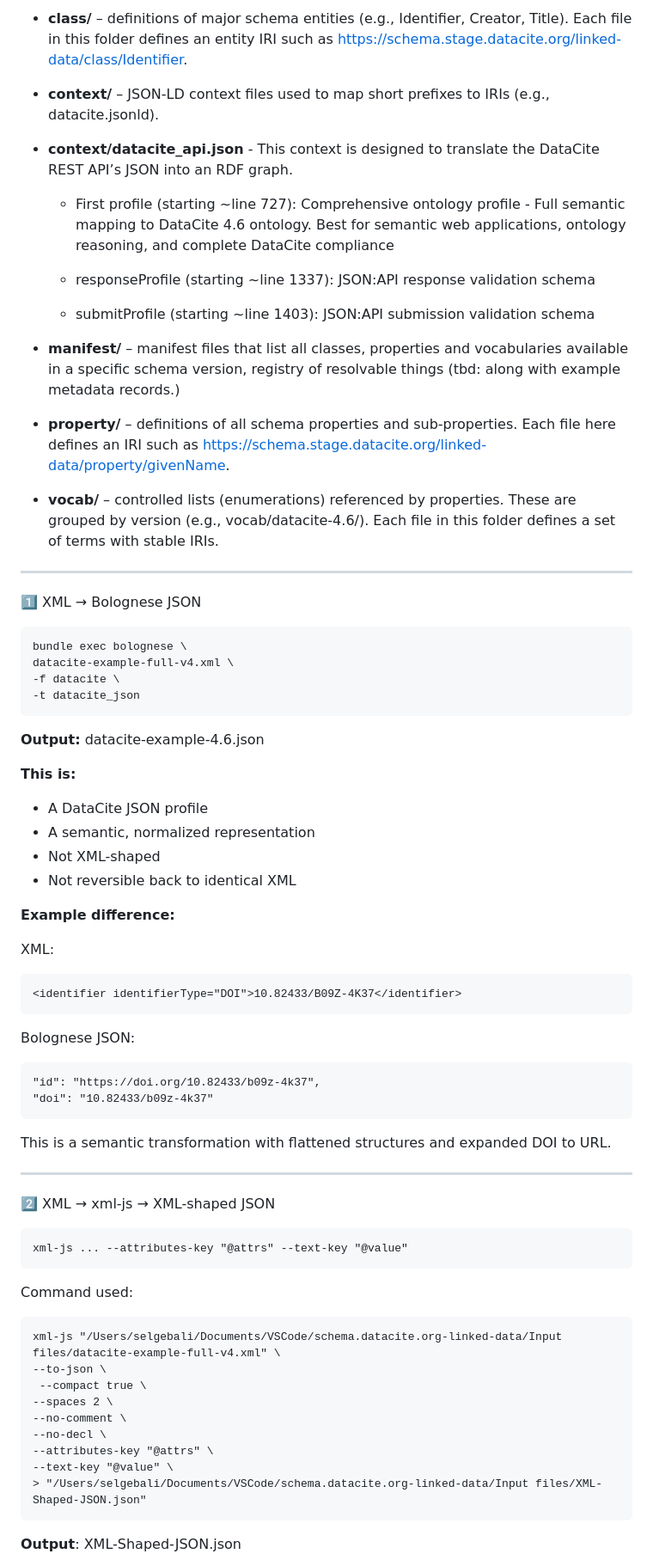
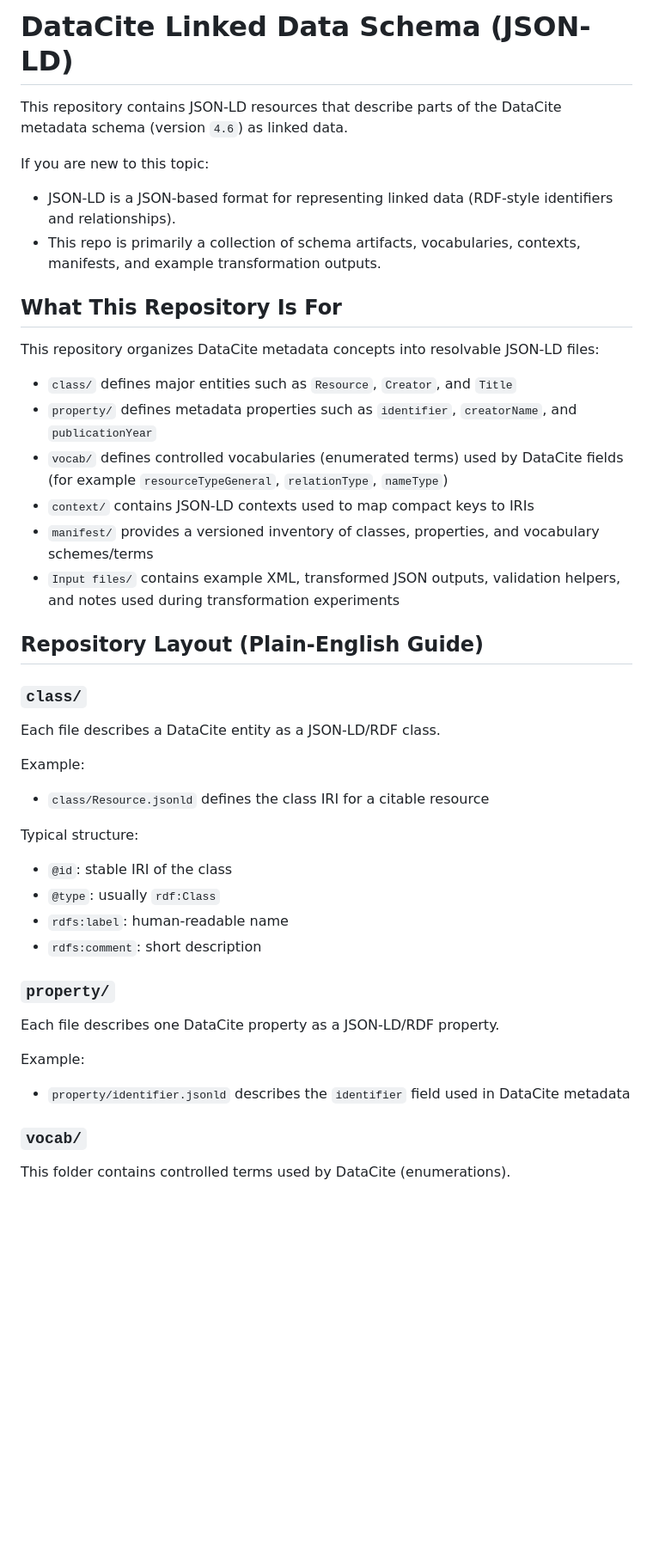
Before and after one commit to datacite/schema.datacite.org-linked-data, a Markdown page: README.md, the part around one of its changes. Shown at 86% size. GitHub-like rendering; blank space fills up the shorter version.

```diff
--- a/README.md
+++ b/README.md
@@ -1,65 +1,50 @@
-*	**class/** – definitions of major schema entities (e.g., Identifier, Creator, Title).  Each file in this folder defines an entity IRI such as https://schema.stage.datacite.org/linked-data/class/Identifier.
+# DataCite Linked Data Schema (JSON-LD)
 
-*	**context/** – JSON‑LD context files used to map short prefixes to IRIs (e.g., datacite.jsonld).
-*   **context/datacite_api.json** -  This context is designed to translate the DataCite REST API’s JSON into an RDF graph.
-    * First profile (starting ~line 727): Comprehensive ontology profile -  Full semantic mapping to DataCite 4.6 ontology. Best for semantic web applications, ontology reasoning, and complete DataCite compliance
+This repository contains JSON-LD resources that describe parts of the DataCite metadata schema (version `4.6`) as linked data.
 
-    * responseProfile (starting ~line 1337): JSON:API response validation schema
+If you are new to this topic:
 
-    * submitProfile (starting ~line 1403): JSON:API submission validation schema
+- JSON-LD is a JSON-based format for representing linked data (RDF-style identifiers and relationships).
+- This repo is primarily a collection of schema artifacts, vocabularies, contexts, manifests, and example transformation outputs.
 
-*	**manifest/** – manifest files that list all classes, properties and vocabularies available in a specific schema version, registry of resolvable things (tbd: along with example metadata records.)
+## What This Repository Is For
 
-*	**property/** – definitions of all schema properties and sub‑properties.  Each file here defines an IRI such as https://schema.stage.datacite.org/linked-data/property/givenName.
+This repository organizes DataCite metadata concepts into resolvable JSON-LD files:
 
-*	**vocab/** – controlled lists (enumerations) referenced by properties.  These are grouped by version (e.g., vocab/datacite-4.6/).  Each file in this folder defines a set of terms with stable IRIs.
+- `class/` defines major entities such as `Resource`, `Creator`, and `Title`
+- `property/` defines metadata properties such as `identifier`, `creatorName`, and `publicationYear`
+- `vocab/` defines controlled vocabularies (enumerated terms) used by DataCite fields (for example `resourceTypeGeneral`, `relationType`, `nameType`)
+- `context/` contains JSON-LD contexts used to map compact keys to IRIs
+- `manifest/` provides a versioned inventory of classes, properties, and vocabulary schemes/terms
+- `Input files/` contains example XML, transformed JSON outputs, validation helpers, and notes used during transformation experiments
 
------
+## Repository Layout (Plain-English Guide)
 
-1️⃣ XML → Bolognese JSON
+### `class/`
 
-    bundle exec bolognese \
-    datacite-example-full-v4.xml \
-    -f datacite \
-    -t datacite_json
-**Output:**
-datacite-example-4.6.json
+Each file describes a DataCite entity as a JSON-LD/RDF class.
 
-**This is:**
-* A DataCite JSON profile
-* A semantic, normalized representation
-* Not XML-shaped
-* Not reversible back to identical XML
+Example:
 
-**Example difference:**
+- `class/Resource.jsonld` defines the class IRI for a citable resource
 
-XML:
+Typical structure:
 
-    <identifier identifierType="DOI">10.82433/B09Z-4K37</identifier>
+- `@id`: stable IRI of the class
+- `@type`: usually `rdf:Class`
+- `rdfs:label`: human-readable name
+- `rdfs:comment`: short description
 
-Bolognese JSON:
+### `property/`
 
-    "id": "https://doi.org/10.82433/b09z-4k37",
-    "doi": "10.82433/b09z-4k37"
+Each file describes one DataCite property as a JSON-LD/RDF property.
 
-This is a semantic transformation with flattened structures and expanded DOI to URL.
+Example:
 
-----
-2️⃣ XML → xml-js → XML-shaped JSON
+- `property/identifier.jsonld` describes the `identifier` field used in DataCite metadata
 
-    xml-js ... --attributes-key "@attrs" --text-key "@value"
-Command used:
 
-    xml-js "/Users/selgebali/Documents/VSCode/schema.datacite.org-linked-data/Input files/datacite-example-full-v4.xml" \
-    --to-json \
-     --compact true \
-    --spaces 2 \
-    --no-comment \
-    --no-decl \
-    --attributes-key "@attrs" \
-    --text-key "@value" \
-    > "/Users/selgebali/Documents/VSCode/schema.datacite.org-linked-data/Input files/XML-Shaped-JSON.json"
+### `vocab/`
 
-**Output**:
-XML-Shaped-JSON.json
+This folder contains controlled terms used by DataCite (enumerations).
 
```
Also changed, not shown: other parts of README.md (+98 -17 lines).
